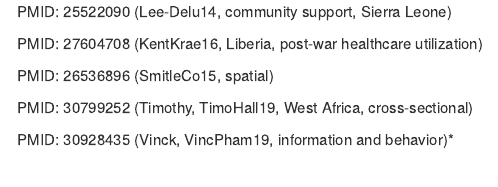
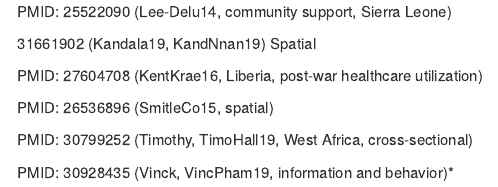
Before and after one commit to cfshi/Ebola, an R Markdown document (auto.rmd): the page in a window 1100 px wide, from its top. Rendered offline with R 4.5, knitr and Pandoc, with nearby package versions.

Commit message:
Update auto.rmd

```diff
--- a/auto.rmd
+++ b/auto.rmd
@@ -1,4 +1,6 @@
 PMID: 25522090 (Lee-Delu14, community support, Sierra Leone)
+
+31661902 (Kandala19, KandNnan19) Spatial
 
 PMID: 27604708 (KentKrae16, Liberia, post-war healthcare utilization)
 
```
